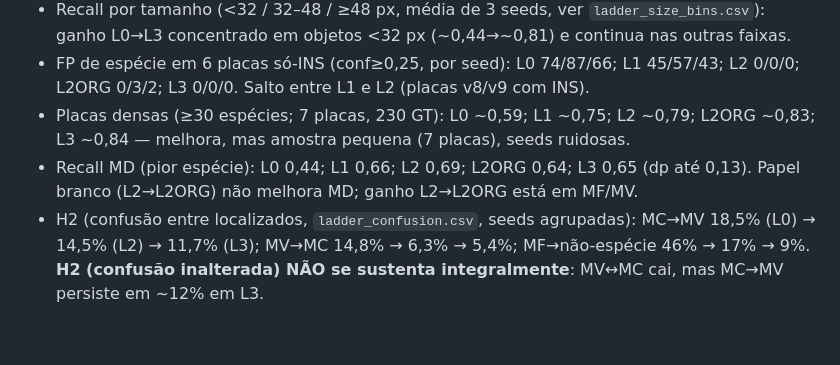
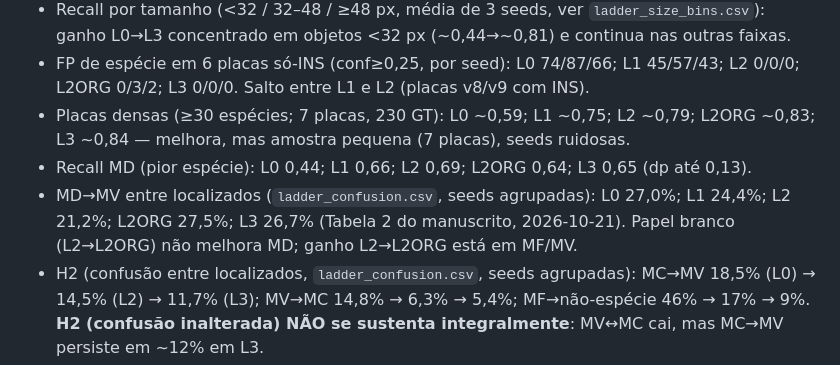
Before and after one commit to CEIA-Ultralight/paper_2_pestline, a Markdown page: docs/PAPER_FACTS.md, the part around the change. Drawn GitHub-style; blank space fills up the shorter version.

Commit message:
Manuscrito: rodada 3 do loop de revisão

```diff
--- a/docs/PAPER_FACTS.md
+++ b/docs/PAPER_FACTS.md
@@ -337,7 +337,8 @@ Fonte: `rq1_data/results/{ablation_ladder,ablation_ladder_summary,ladder_*}.csv`
 - Recall por tamanho (<32 / 32–48 / ≥48 px, média de 3 seeds, ver `ladder_size_bins.csv`): ganho L0→L3 concentrado em objetos <32 px (~0,44→~0,81) e continua nas outras faixas.
 - FP de espécie em 6 placas só-INS (conf≥0,25, por seed): L0 74/87/66; L1 45/57/43; L2 0/0/0; L2ORG 0/3/2; L3 0/0/0. Salto entre L1 e L2 (placas v8/v9 com INS).
 - Placas densas (≥30 espécies; 7 placas, 230 GT): L0 ~0,59; L1 ~0,75; L2 ~0,79; L2ORG ~0,83; L3 ~0,84 — melhora, mas amostra pequena (7 placas), seeds ruidosas.
-- Recall MD (pior espécie): L0 0,44; L1 0,66; L2 0,69; L2ORG 0,64; L3 0,65 (dp até 0,13). Papel branco (L2→L2ORG) não melhora MD; ganho L2→L2ORG está em MF/MV.
+- Recall MD (pior espécie): L0 0,44; L1 0,66; L2 0,69; L2ORG 0,64; L3 0,65 (dp até 0,13).
+- MD→MV entre localizados (`ladder_confusion.csv`, seeds agrupadas): L0 27,0%; L1 24,4%; L2 21,2%; L2ORG 27,5%; L3 26,7% (Tabela 2 do manuscrito, 2026-10-21). Papel branco (L2→L2ORG) não melhora MD; ganho L2→L2ORG está em MF/MV.
 - H2 (confusão entre localizados, `ladder_confusion.csv`, seeds agrupadas): MC→MV 18,5% (L0) → 14,5% (L2) → 11,7% (L3); MV→MC 14,8% → 6,3% → 5,4%; MF→não-espécie 46% → 17% → 9%. **H2 (confusão inalterada) NÃO se sustenta integralmente**: MV↔MC cai, mas MC→MV persiste em ~12% em L3.
 - Ressalvas: L0 é pequeno (lote v5.1); quantidade e qualidade estão confundidas entre braços (controle de subamostra de L2 não rodado); L2ORG tem ORG≈42% do treino; cópia-e-cola só em L3 (L2→L3 mistura copy-paste + DS-ORG removido).
 
```
